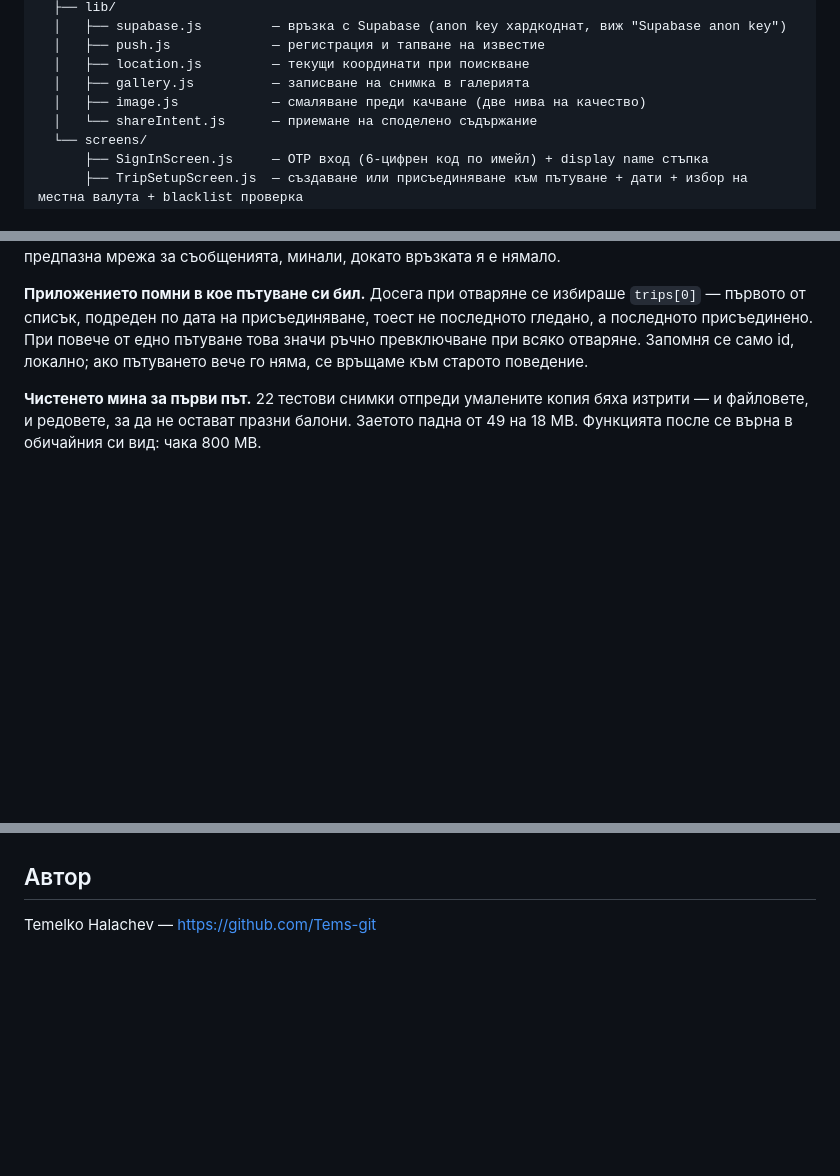
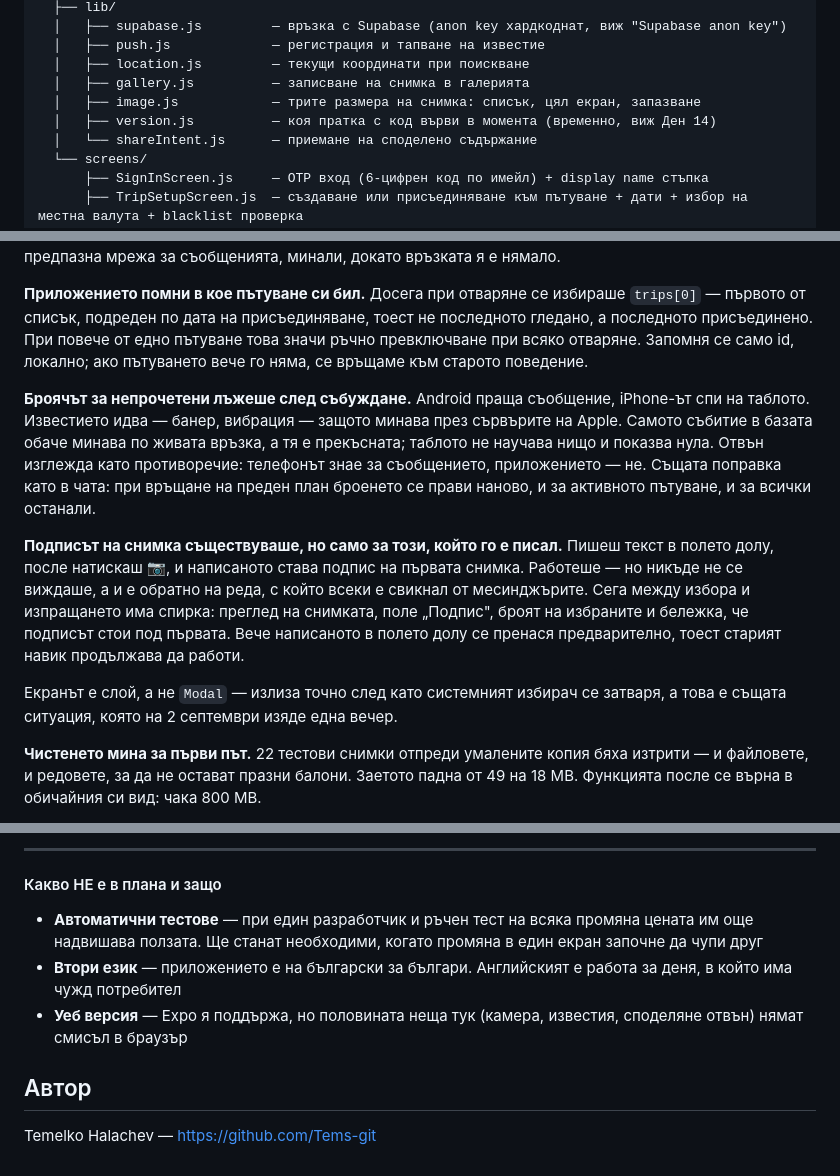
Before and after one commit to Tems-git/GoTogether, a Markdown page: README.md, 3 parts joined by grey strips. Drawn GitHub-style; blank space fills up the shorter version.

```diff
--- a/README.md
+++ b/README.md
@@ -44,7 +44,8 @@ GoTogether/
   │   ├── push.js             — регистрация и тапване на известие
   │   ├── location.js         — текущи координати при поискване
   │   ├── gallery.js          — записване на снимка в галерията
-  │   ├── image.js            — смаляване преди качване (две нива на качество)
+  │   ├── image.js            — трите размера на снимка: списък, цял екран, запазване
+  │   ├── version.js          — коя пратка с код върви в момента (временно, виж Ден 14)
   │   └── shareIntent.js      — приемане на споделено съдържание
   └── screens/
       ├── SignInScreen.js     — OTP вход (6-цифрен код по имейл) + display name стъпка
@@ -795,6 +796,25 @@ Maps е било изключено** — оттам липсваше синят
 значи ръчно превключване при всяко отваряне. Запомня се само id, локално; ако
 пътуването вече го няма, се връщаме към старото поведение.
 
+**Броячът за непрочетени лъжеше след събуждане.** Android праща съобщение,
+iPhone-ът спи на таблото. Известието идва — банер, вибрация — защото минава през
+сървърите на Apple. Самото събитие в базата обаче минава по живата връзка, а тя
+е прекъсната; таблото не научава нищо и показва нула. Отвън изглежда като
+противоречие: телефонът знае за съобщението, приложението — не. Същата поправка
+като в чата: при връщане на преден план броенето се прави наново, и за активното
+пътуване, и за всички останали.
+
+**Подписът на снимка съществуваше, но само за този, който го е писал.** Пишеш
+текст в полето долу, после натискаш 📷, и написаното става подпис на първата
+снимка. Работеше — но никъде не се виждаше, а и е обратно на реда, с който всеки
+е свикнал от месинджърите. Сега между избора и изпращането има спирка: преглед
+на снимката, поле „Подпис", броят на избраните и бележка, че подписът стои под
+първата. Вече написаното в полето долу се пренася предварително, тоест старият
+навик продължава да работи.
+
+Екранът е слой, а не `Modal` — излиза точно след като системният избирач се
+затваря, а това е същата ситуация, която на 2 септември изяде една вечер.
+
 **Чистенето мина за първи път.** 22 тестови снимки отпреди умалените копия бяха
 изтрити — и файловете, и редовете, за да не остават празни балони. Заетото падна
 от 49 на 18 MB. Функцията после се върна в обичайния си вид: чака 800 MB.
@@ -847,3 +945,14 @@ Settings → Pages отне трийсет секунди и спести 404 н
+---
+
+#### Какво НЕ е в плана и защо
+
+- **Автоматични тестове** — при един разработчик и ръчен тест на всяка промяна
+  цената им още надвишава ползата. Ще станат необходими, когато промяна в един
+  екран започне да чупи друг
+- **Втори език** — приложението е на български за българи. Английският е работа
+  за деня, в който има чужд потребител
+- **Уеб версия** — Expo я поддържа, но половината неща тук (камера, известия,
+  споделяне отвън) нямат смисъл в браузър
 
 ## Автор
 
```
Also changed, not shown: other parts of README.md (+97 -19 lines).
